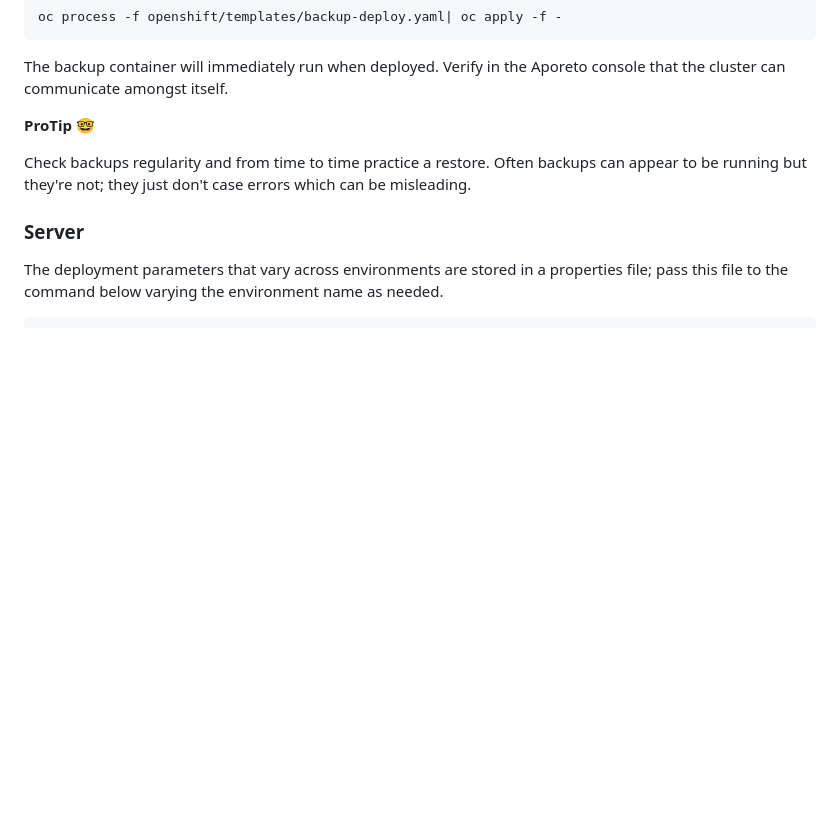
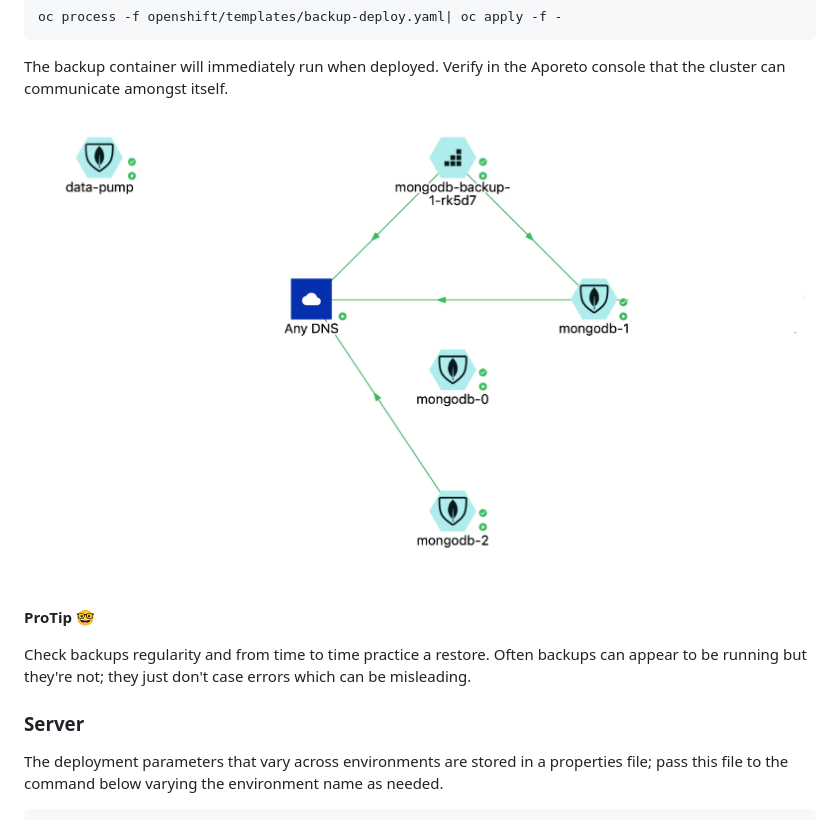
Before and after one commit to bcgov/rocketchat, a Markdown page: docs/deploy.md, the part around the change. Drawn GitHub-style; pictures changed too: docs/mongo-backup-comm.png (added); blank space fills up the shorter version.

```diff
--- a/docs/deploy.md
+++ b/docs/deploy.md
@@ -49,12 +49,11 @@ oc process -f openshift/templates/backup-deploy.yaml| oc apply -f -
 
 The backup container will immediately run when deployed. Verify in the Aporeto console that the cluster can communicate amongst itself.
 
+![Mongo Backup Communications](mongo-backup-comm.png "Backup Comms")
 
 **ProTip 🤓**
 
 Check backups regularity and from time to time practice a restore. Often backups can appear to be running but they're not; they just don't case errors which can be misleading.
-
-
 
 ### Server
 
```
